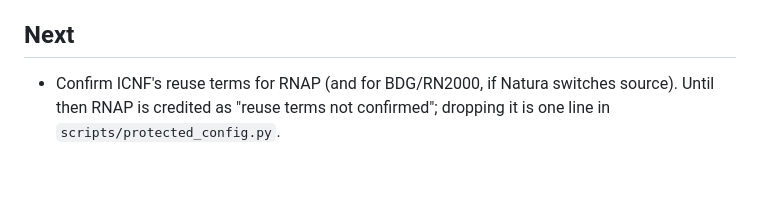
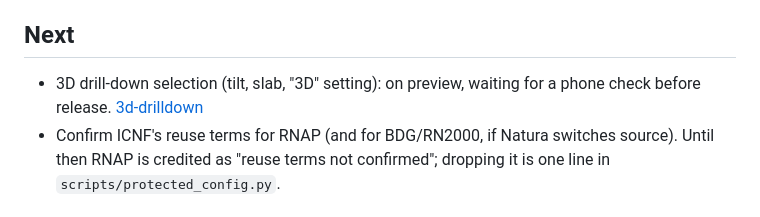
Before and after one commit to singledev-eu/pnct-map, a Markdown page: docs/ROADMAP.md, the part around the change. GitHub-like rendering; blank space fills up the shorter version.

Commit message:
Add 3D drill-down report; roadmap
Co-Authored-By: Claude Opus 5.5 <noreply@anthropic.com>

```diff
--- a/docs/ROADMAP.md
+++ b/docs/ROADMAP.md
@@ -31,6 +31,7 @@ Release `v0.1.0` (2026-10-12) covers everything up to e2e flakiness; `0.2.0` (20
 
 ## Next
 
+- 3D drill-down selection (tilt, slab, "3D" setting): on preview, waiting for a phone check before release. [3d-drilldown](reports/3d-drilldown.md)
 - Confirm ICNF's reuse terms for RNAP (and for BDG/RN2000, if Natura switches source). Until then RNAP is credited as "reuse terms not confirmed"; dropping it is one line in `scripts/protected_config.py`.
 
 ## Backlog
```
Also changed, not shown: docs/reports/3d-drilldown.md (added, +89 -0 lines).
